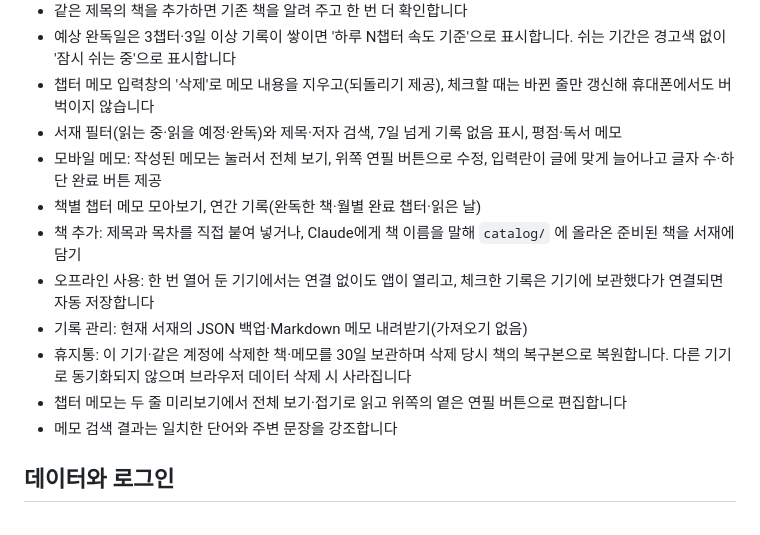
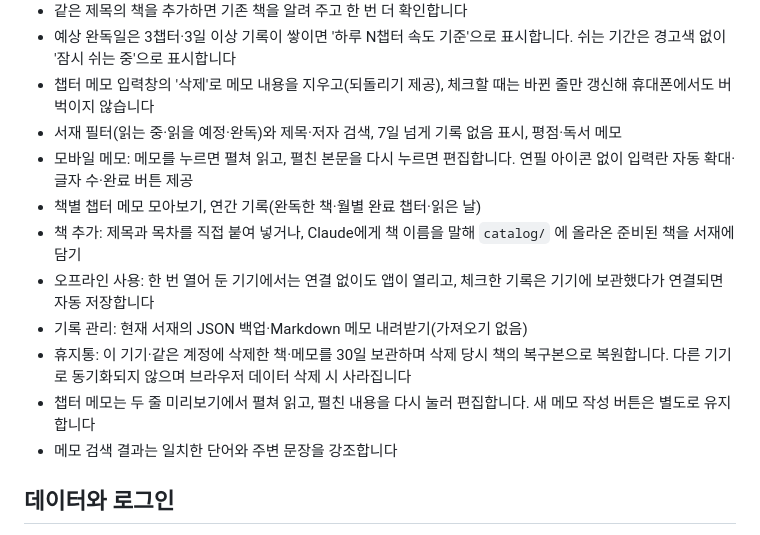
Before and after one commit to frpsy/reading-notes, a Markdown page: README.md, the part around the change. Rendered like a GitHub page.

Commit message:
docs: describe pencil-free two-tap memo interaction

```diff
--- a/README.md
+++ b/README.md
@@ -15,13 +15,13 @@
 - 예상 완독일은 3챕터·3일 이상 기록이 쌓이면 '하루 N챕터 속도 기준'으로 표시합니다. 쉬는 기간은 경고색 없이 '잠시 쉬는 중'으로 표시합니다
 - 챕터 메모 입력창의 '삭제'로 메모 내용을 지우고(되돌리기 제공), 체크할 때는 바뀐 줄만 갱신해 휴대폰에서도 버벅이지 않습니다
 - 서재 필터(읽는 중·읽을 예정·완독)와 제목·저자 검색, 7일 넘게 기록 없음 표시, 평점·독서 메모
-- 모바일 메모: 작성된 메모는 눌러서 전체 보기, 위쪽 연필 버튼으로 수정, 입력란이 글에 맞게 늘어나고 글자 수·하단 완료 버튼 제공
+- 모바일 메모: 메모를 누르면 펼쳐 읽고, 펼친 본문을 다시 누르면 편집합니다. 연필 아이콘 없이 입력란 자동 확대·글자 수·완료 버튼 제공
 - 책별 챕터 메모 모아보기, 연간 기록(완독한 책·월별 완료 챕터·읽은 날)
 - 책 추가: 제목과 목차를 직접 붙여 넣거나, Claude에게 책 이름을 말해 `catalog/` 에 올라온 준비된 책을 서재에 담기
 - 오프라인 사용: 한 번 열어 둔 기기에서는 연결 없이도 앱이 열리고, 체크한 기록은 기기에 보관했다가 연결되면 자동 저장합니다
 - 기록 관리: 현재 서재의 JSON 백업·Markdown 메모 내려받기(가져오기 없음)
 - 휴지통: 이 기기·같은 계정에 삭제한 책·메모를 30일 보관하며 삭제 당시 책의 복구본으로 복원합니다. 다른 기기로 동기화되지 않으며 브라우저 데이터 삭제 시 사라집니다
-- 챕터 메모는 두 줄 미리보기에서 전체 보기·접기로 읽고 위쪽의 옅은 연필 버튼으로 편집합니다
+- 챕터 메모는 두 줄 미리보기에서 펼쳐 읽고, 펼친 내용을 다시 눌러 편집합니다. 새 메모 작성 버튼은 별도로 유지합니다
 - 메모 검색 결과는 일치한 단어와 주변 문장을 강조합니다
 
 ## 데이터와 로그인
```
